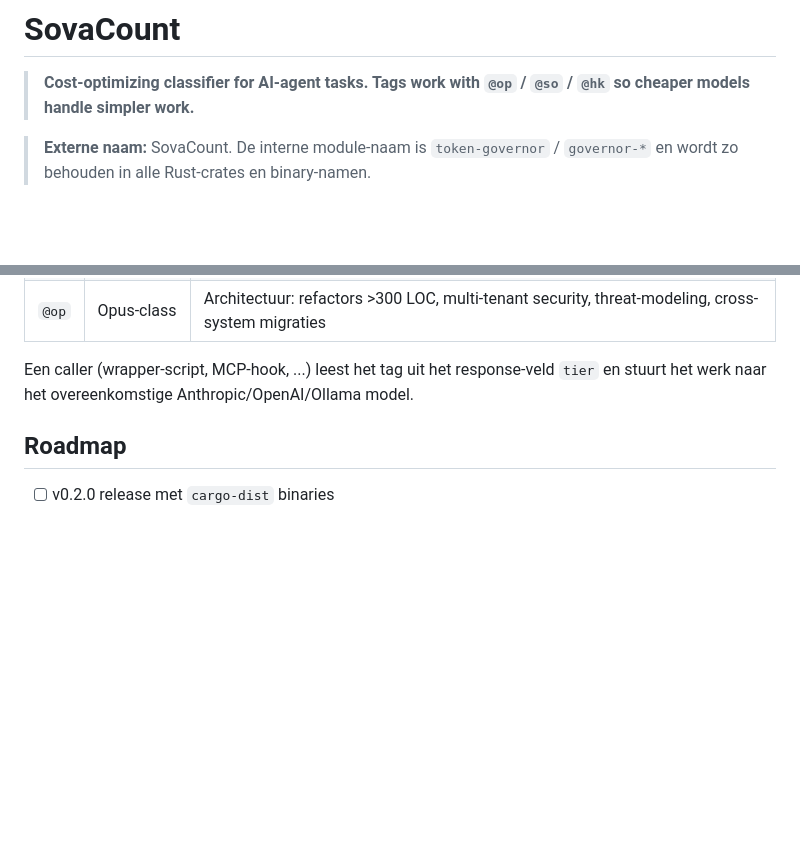
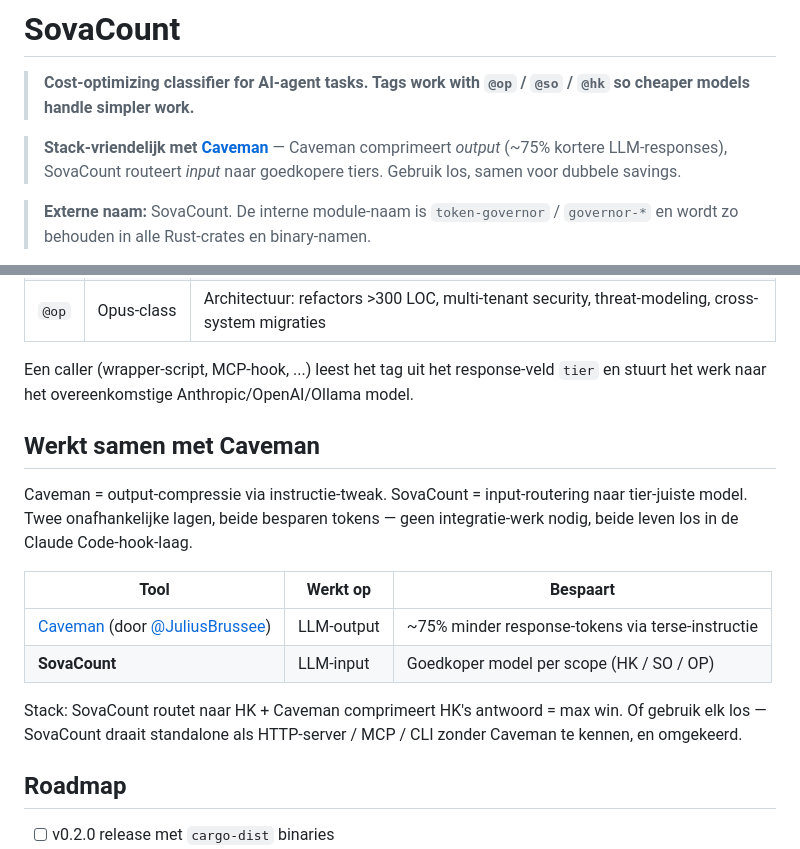
Before and after one commit to sovareq/sovacount, a Markdown page: README.md, 2 parts joined by grey strips. Drawn GitHub-style; blank space fills up the shorter version.

Commit message:
docs(readme): mention Caveman as a stack-friendly companion (#8)
Adds two pieces of cross-promotion with Julius Brussee's Caveman skill,
the natural sibling of SovaCount in the "less burn per Claude Code call"
toolspace:

1. Header tagline (just below the main quote) — one-liner explaining
   the layer-split: SovaCount routes input to cheaper tiers; Caveman
   compresses output to fewer response-tokens. Standalone or stacked.
2. Dedicated "Werkt samen met Caveman" section before the Roadmap,
   with a comparison table and an explicit "no integration work needed"
   note — both live in the Claude Code hook-layer independently.

No code change, README-only.

Branched off `wt/T-G-public-release` (PR #6) so the header-quote and
section additions land cleanly on top of the install.sh + workflow
rewrite. Will fast-forward to main once #6 merges.

```diff
--- a/README.md
+++ b/README.md
@@ -1,6 +1,10 @@
 # SovaCount
 
 > **Cost-optimizing classifier for AI-agent tasks. Tags work with `@op` / `@so` / `@hk` so cheaper models handle simpler work.**
+
+> **Stack-vriendelijk met [Caveman](https://github.com/JuliusBrussee/caveman)** —
+> Caveman comprimeert *output* (~75% kortere LLM-responses), SovaCount routeert
+> *input* naar goedkopere tiers. Gebruik los, samen voor dubbele savings.
 
 > **Externe naam:** SovaCount. De interne module-naam is `token-governor` /
 > `governor-*` en wordt zo behouden in alle Rust-crates en binary-namen.
@@ -394,6 +398,17 @@ Output-tags die SovaCount produceert + bedoelde gebruik:
 
 Een caller (wrapper-script, MCP-hook, ...) leest het tag uit het response-veld `tier` en stuurt het werk naar het overeenkomstige Anthropic/OpenAI/Ollama model.
 
+## Werkt samen met Caveman
+
+Caveman = output-compressie via instructie-tweak. SovaCount = input-routering naar tier-juiste model. Twee onafhankelijke lagen, beide besparen tokens — geen integratie-werk nodig, beide leven los in de Claude Code-hook-laag.
+
+| Tool | Werkt op | Bespaart |
+|---|---|---|
+| [Caveman](https://github.com/JuliusBrussee/caveman) (door [@JuliusBrussee](https://github.com/JuliusBrussee)) | LLM-output | ~75% minder response-tokens via terse-instructie |
+| **SovaCount** | LLM-input | Goedkoper model per scope (HK / SO / OP) |
+
+Stack: SovaCount routet naar HK + Caveman comprimeert HK's antwoord = max win. Of gebruik elk los — SovaCount draait standalone als HTTP-server / MCP / CLI zonder Caveman te kennen, en omgekeerd.
+
 ## Roadmap
 
 - [ ] v0.2.0 release met `cargo-dist` binaries
```
